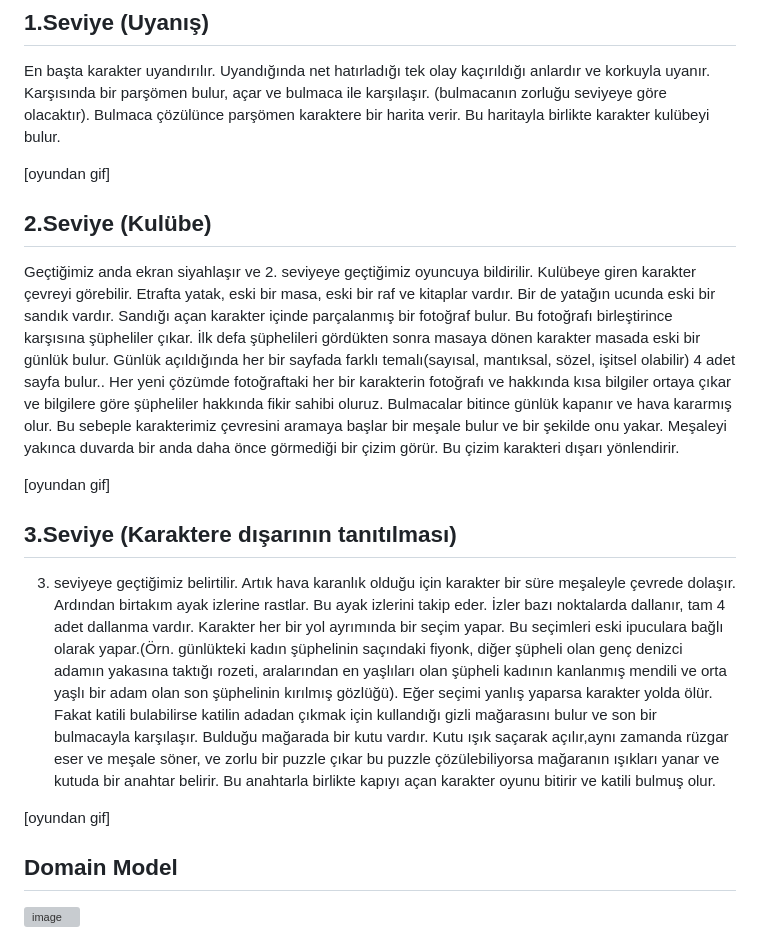
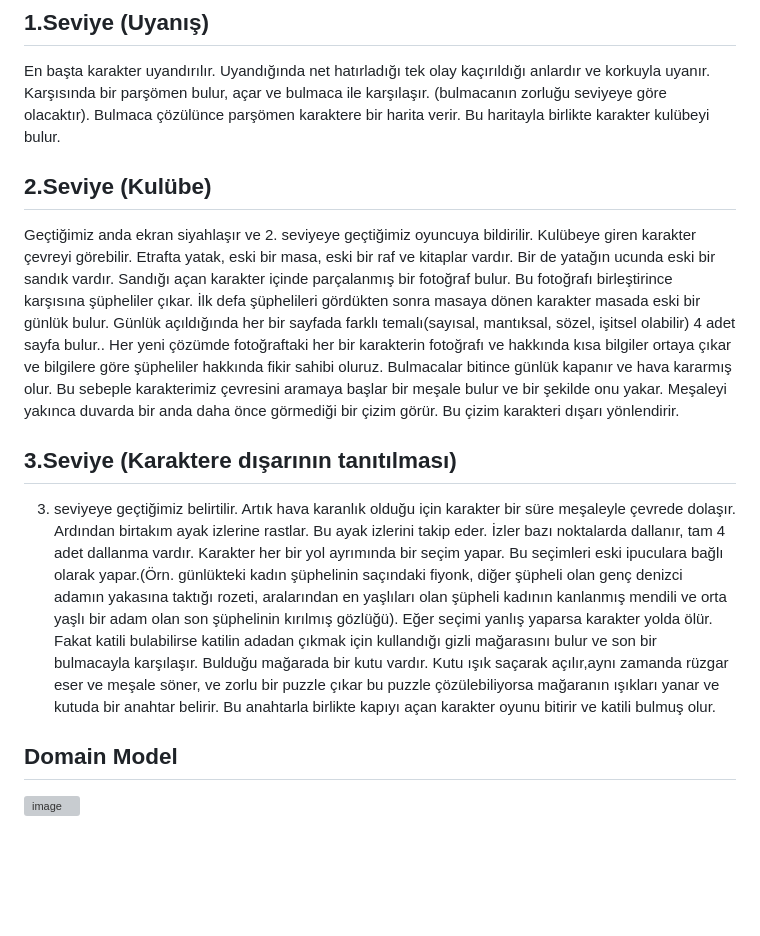
Before and after one commit to sabir-suleyman/Stranded-Who-is-the-Killer, a Markdown page: README.tr.md, the part around the change. Drawn GitHub-style; blank space fills up the shorter version; grey boxes are pictures that could not be loaded.

```diff
--- a/README.tr.md
+++ b/README.tr.md
@@ -29,19 +29,16 @@ Oyunda bir seri katil ve ana karakterimiz bulunur. Seri katil karakterimizi aday
 
 En başta karakter uyandırılır. Uyandığında net hatırladığı tek olay kaçırıldığı anlardır ve korkuyla uyanır. Karşısında bir parşömen bulur, açar ve bulmaca ile karşılaşır. (bulmacanın zorluğu seviyeye göre olacaktır). Bulmaca çözülünce parşömen karaktere bir harita verir. Bu haritayla birlikte karakter kulübeyi bulur.
 
-[oyundan gif]
 
 
 ## 2.Seviye (Kulübe)
 
 Geçtiğimiz anda ekran siyahlaşır ve 2. seviyeye geçtiğimiz oyuncuya bildirilir. Kulübeye giren karakter çevreyi görebilir. Etrafta yatak, eski bir masa, eski bir raf ve kitaplar vardır. Bir de yatağın ucunda eski bir sandık vardır. Sandığı açan karakter içinde parçalanmış bir fotoğraf bulur. Bu fotoğrafı birleştirince karşısına şüpheliler çıkar. İlk defa şüphelileri gördükten sonra masaya dönen karakter masada eski bir günlük bulur. Günlük açıldığında her bir sayfada farklı temalı(sayısal, mantıksal, sözel, işitsel olabilir) 4 adet sayfa bulur.. Her yeni çözümde fotoğraftaki her bir karakterin fotoğrafı ve hakkında kısa bilgiler ortaya çıkar ve  bilgilere göre şüpheliler hakkında fikir sahibi oluruz. Bulmacalar bitince günlük kapanır ve hava kararmış olur. Bu sebeple karakterimiz çevresini aramaya başlar bir meşale bulur ve bir şekilde onu yakar. Meşaleyi yakınca duvarda bir anda daha önce görmediği bir çizim görür. Bu çizim karakteri dışarı yönlendirir.
 
-[oyundan gif]
 
 ## 3.Seviye (Karaktere dışarının tanıtılması)
 3. seviyeye geçtiğimiz belirtilir. Artık hava karanlık olduğu için karakter bir süre meşaleyle çevrede dolaşır. Ardından birtakım ayak izlerine rastlar. Bu ayak izlerini takip eder. İzler bazı noktalarda dallanır, tam 4 adet dallanma vardır. Karakter her bir yol ayrımında bir seçim yapar. Bu seçimleri eski ipuculara bağlı olarak yapar.(Örn. günlükteki kadın şüphelinin saçındaki fiyonk, diğer şüpheli olan genç denizci adamın yakasına taktığı rozeti, aralarından en yaşlıları olan şüpheli kadının kanlanmış mendili ve orta yaşlı bir adam olan son şüphelinin kırılmış gözlüğü). Eğer seçimi yanlış yaparsa karakter yolda ölür. Fakat katili bulabilirse katilin adadan çıkmak için kullandığı gizli mağarasını bulur ve son bir bulmacayla karşılaşır. Bulduğu mağarada bir kutu vardır. Kutu ışık saçarak açılır,aynı zamanda rüzgar eser ve meşale söner, ve zorlu bir puzzle çıkar bu puzzle çözülebiliyorsa mağaranın ışıkları yanar ve kutuda bir anahtar belirir. Bu anahtarla birlikte kapıyı açan karakter oyunu bitirir ve katili bulmuş olur.
 
-[oyundan gif]
 
 ## Domain Model
 
```
